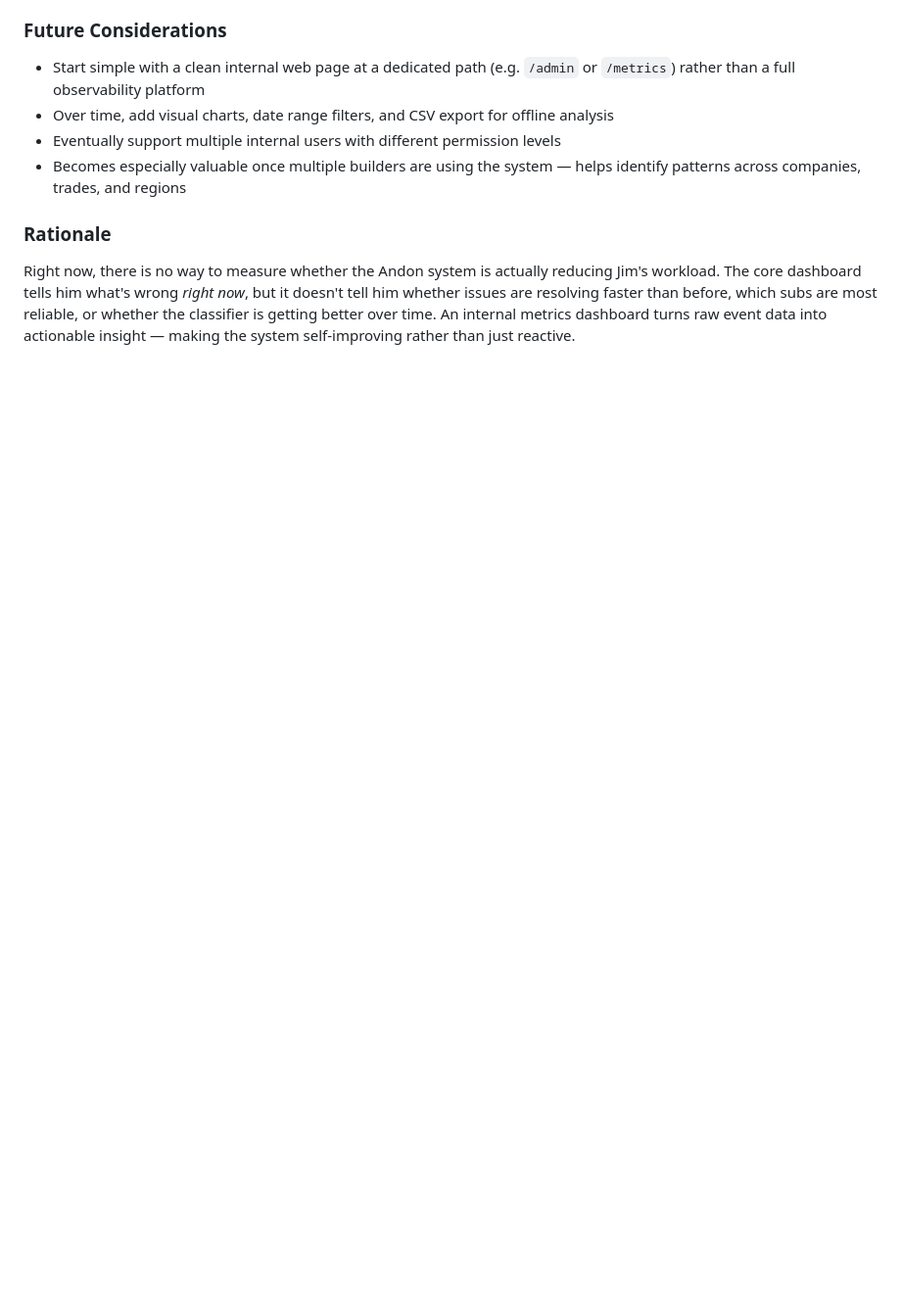
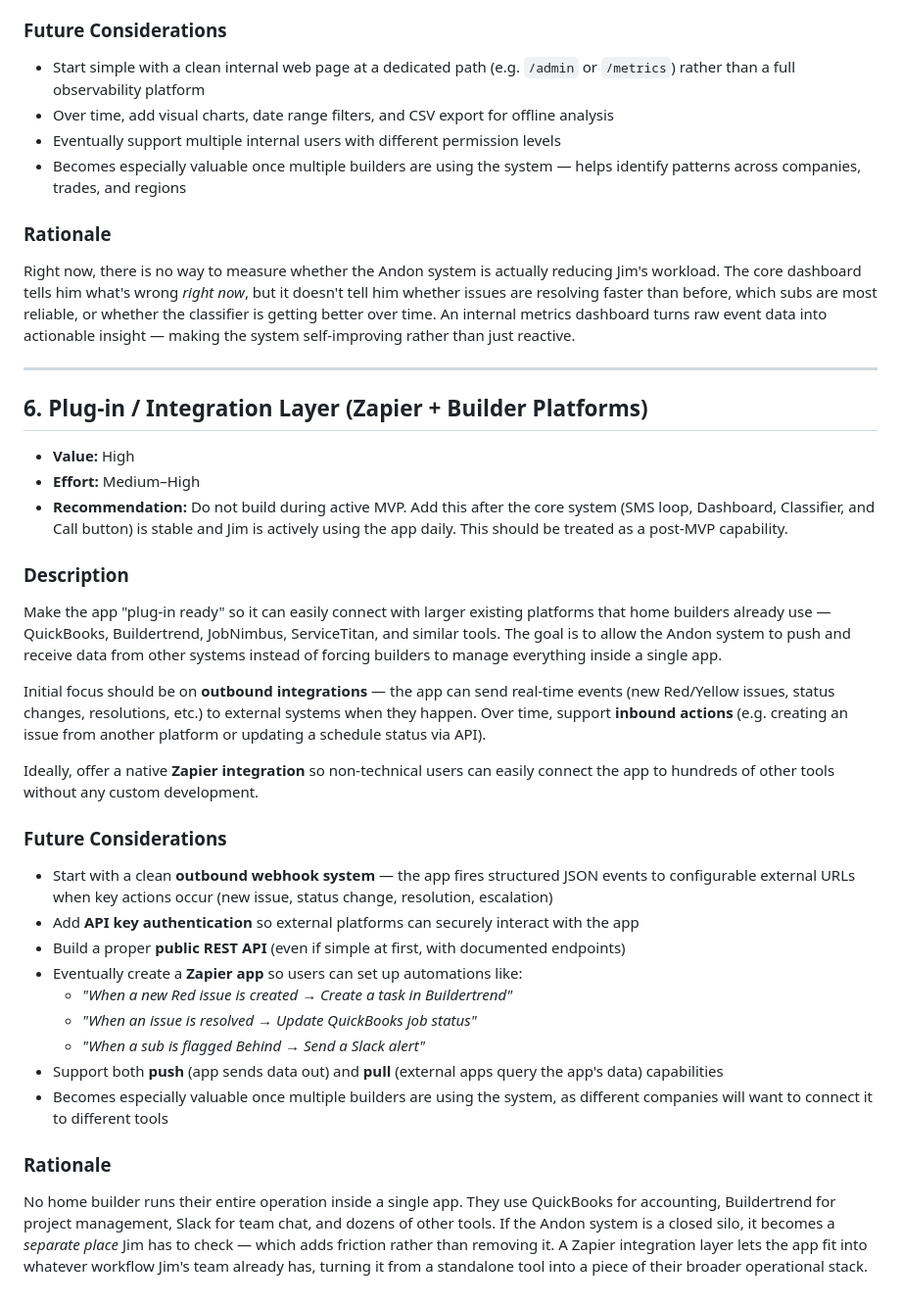
Before and after one commit to Jjc240flik/pain-relief-app, a Markdown page: andon/New_Features.md, the part around the change. Shown at 98% size. Drawn GitHub-style; blank space fills up the shorter version.

Commit message:
docs: add Plug-in / Integration Layer feature to New_Features.md

```diff
--- a/andon/New_Features.md
+++ b/andon/New_Features.md
@@ -150,3 +150,35 @@ Key metrics to track would include:
 ### Rationale
 
 Right now, there is no way to measure whether the Andon system is actually reducing Jim's workload. The core dashboard tells him what's wrong *right now*, but it doesn't tell him whether issues are resolving faster than before, which subs are most reliable, or whether the classifier is getting better over time. An internal metrics dashboard turns raw event data into actionable insight — making the system self-improving rather than just reactive.
+
+---
+
+## 6. Plug-in / Integration Layer (Zapier + Builder Platforms)
+
+- **Value:** High
+- **Effort:** Medium–High
+- **Recommendation:** Do not build during active MVP. Add this after the core system (SMS loop, Dashboard, Classifier, and Call button) is stable and Jim is actively using the app daily. This should be treated as a post-MVP capability.
+
+### Description
+
+Make the app "plug-in ready" so it can easily connect with larger existing platforms that home builders already use — QuickBooks, Buildertrend, JobNimbus, ServiceTitan, and similar tools. The goal is to allow the Andon system to push and receive data from other systems instead of forcing builders to manage everything inside a single app.
+
+Initial focus should be on **outbound integrations** — the app can send real-time events (new Red/Yellow issues, status changes, resolutions, etc.) to external systems when they happen. Over time, support **inbound actions** (e.g. creating an issue from another platform or updating a schedule status via API).
+
+Ideally, offer a native **Zapier integration** so non-technical users can easily connect the app to hundreds of other tools without any custom development.
+
+### Future Considerations
+
+- Start with a clean **outbound webhook system** — the app fires structured JSON events to configurable external URLs when key actions occur (new issue, status change, resolution, escalation)
+- Add **API key authentication** so external platforms can securely interact with the app
+- Build a proper **public REST API** (even if simple at first, with documented endpoints)
+- Eventually create a **Zapier app** so users can set up automations like:
+  - *"When a new Red issue is created → Create a task in Buildertrend"*
+  - *"When an issue is resolved → Update QuickBooks job status"*
+  - *"When a sub is flagged Behind → Send a Slack alert"*
+- Support both **push** (app sends data out) and **pull** (external apps query the app's data) capabilities
+- Becomes especially valuable once multiple builders are using the system, as different companies will want to connect it to different tools
+
+### Rationale
+
+No home builder runs their entire operation inside a single app. They use QuickBooks for accounting, Buildertrend for project management, Slack for team chat, and dozens of other tools. If the Andon system is a closed silo, it becomes a *separate place* Jim has to check — which adds friction rather than removing it. A Zapier integration layer lets the app fit into whatever workflow Jim's team already has, turning it from a standalone tool into a piece of their broader operational stack.
```
